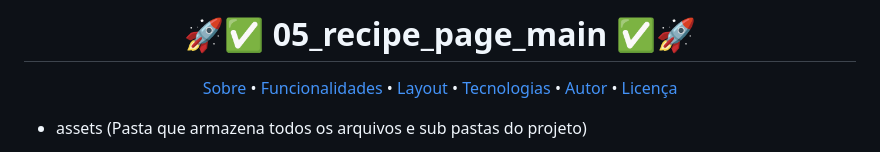
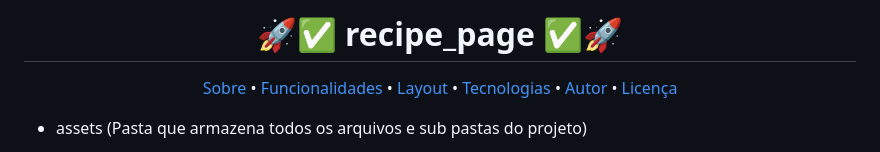
Before and after one commit to Vinicius-J/recipe_page, a Markdown page: README.md, the part around the change. Drawn GitHub-style.

```diff
--- a/README.md
+++ b/README.md
@@ -1,6 +1,6 @@
 <!-- MODELO PROJETO FINALIZADO -->
 <h1 align="center">
-	  🚀✅ 05_recipe_page_main ✅🚀
+	  🚀✅ recipe_page ✅🚀
 </h1>
 
 <!-- ---------------------------------------------------------------------- -->
```
